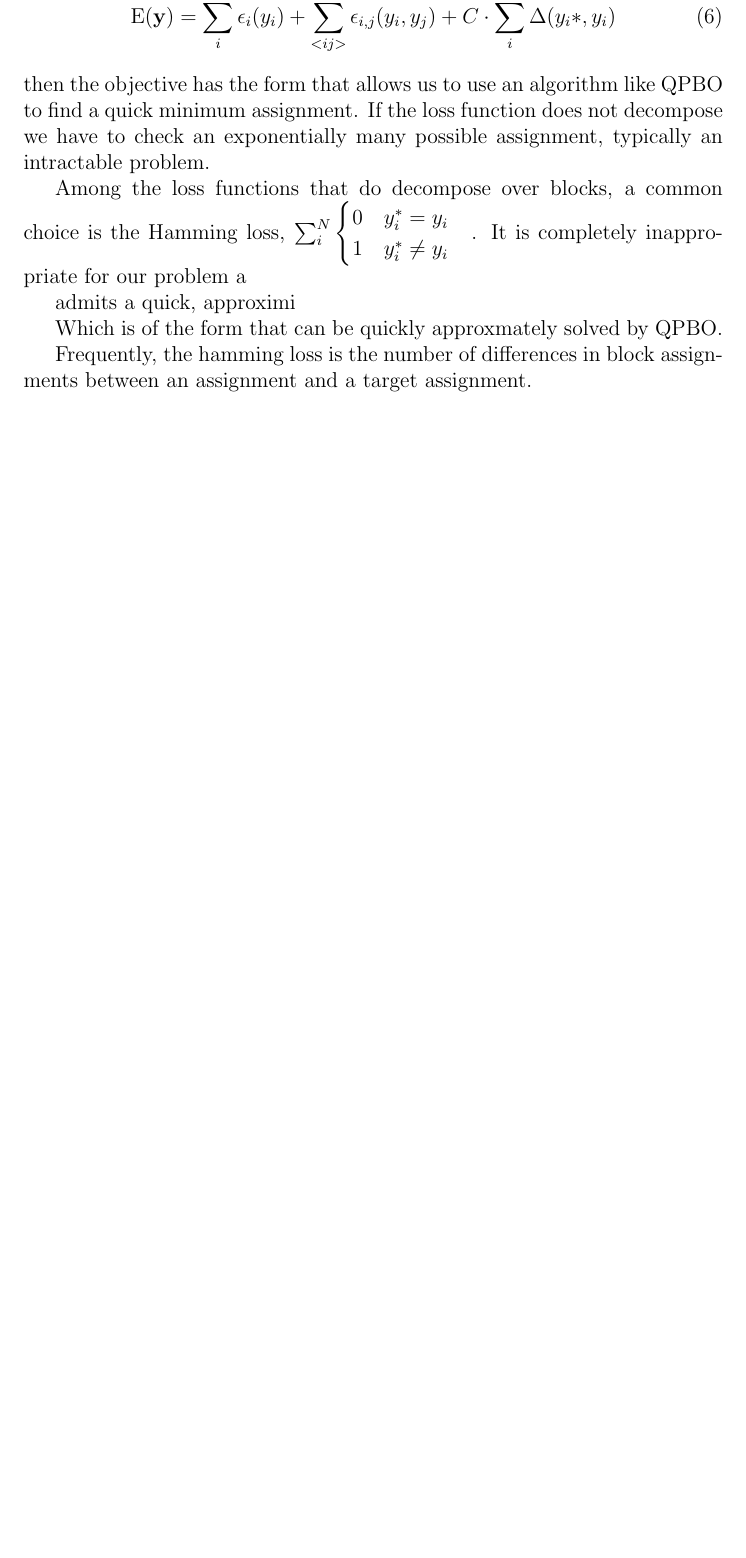
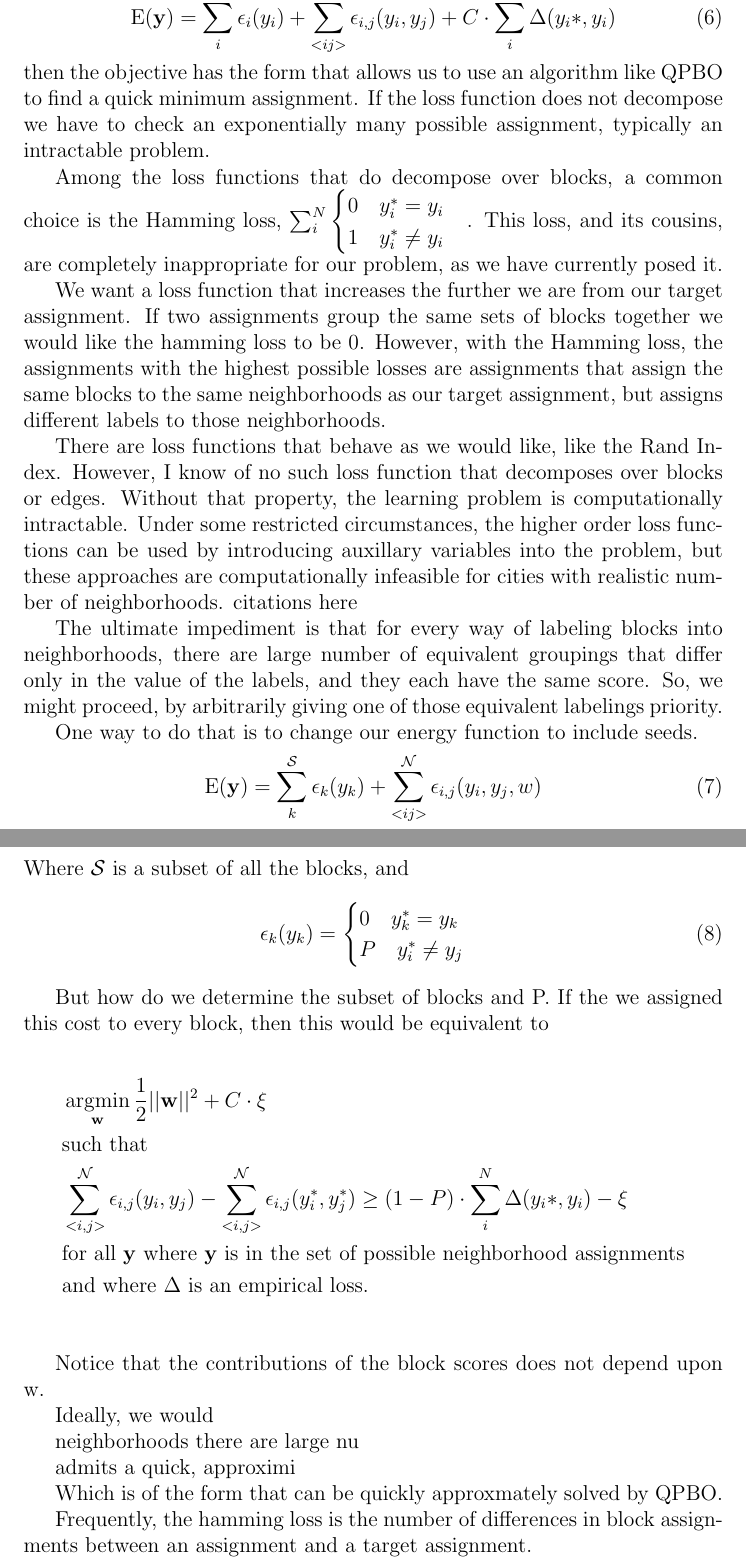
Before and after one commit to fgregg/neighborhoods, a LaTeX document (writing/qualifying_paper.tex): part of page 9 of 10 before the commit and two parts of pages 9 and 10 of 11 after it, the two joined at a grey line, cut so that both start at the same text, the shorter picture padded with empty space. Compiled offline with pdfLaTeX.

Commit message:
interesting idea of seeds

```diff
--- a/writing/qualifying_paper.tex
+++ b/writing/qualifying_paper.tex
@@ -423,7 +423,79 @@ Among the loss functions that do decompose over blocks, a common
 choice is the Hamming loss, $\sum_i^N\begin{cases}
   0 \quad y_i^* = y_i \\
   1 \quad y_i^* \neq y_i
-\end{cases}$. It is completely inappropriate for our problem a
+\end{cases}$. This loss, and its cousins, are completely inappropriate
+for our problem, as we have currently posed it.
+
+We want a loss function that increases the further we are from our
+target assignment. If two assignments group the same sets of blocks
+together we would like the hamming loss to be 0. However, with the
+Hamming loss, the assignments with the highest possible
+losses are assignments that assign the same blocks to the same
+neighborhoods as our target assignment, but assigns different labels
+to those neighborhoods.
+
+There are loss functions that behave as we would like, like the Rand
+Index. However, I know of no such loss function that decomposes over
+blocks or edges. Without that property, the learning problem is
+computationally intractable. Under some restricted circumstances, the
+higher order loss functions can be used by introducing auxillary
+variables into the problem, but these approaches are computationally
+infeasible for cities with realistic number of
+neighborhoods. {citations here}
+
+The ultimate impediment is that for every way of labeling blocks into
+neighborhoods, there are large number of equivalent groupings that
+differ only in the value of the labels, and they each have the same
+score. So, we might proceed, by arbitrarily giving one of those
+equivalent labelings priority.
+
+One way to do that is to change our energy function to include seeds.
+%
+\begin{align}
+\operatorname{E}(\mathbf{y}) = \sum_k^{\mathcal{S}}\epsilon_k(y_k) + \sum_{<i
+  j>}^{\mathcal{N}}\epsilon_{i,j}(y_i,y_j,w)
+\end{align}
+%
+Where $\mathcal{S}$ is a subset of all the blocks, and
+%
+\begin{align}
+\epsilon_k(y_k) = \begin{cases}
+  0 \quad y_k^* = y_k \\
+  P \quad y_i^* \neq y_j
+\end{cases}
+\end{align}
+
+But how do we determine the subset of blocks and P. If the we assigned
+this cost to every block, then this would be equivalent to
+
+\begin{align*}
+&\argmin_{\mathbf{w}} \frac{1}{2}||\mathbf{w}||^2 +
+  C\cdot\xi\\
+&\text{such that} \\
+&\sum_{<i,j>}^{\mathcal{N}}\epsilon_{i,j}(y_i,y_j)
+   - \sum_{<i,j>}^{\mathcal{N}}\epsilon_{i,j}(y_i^*,y_j^*)  \geq (1-P)\cdot\sum_i^N\Delta(y_i*, y_i) - \xi\\
+&\text{for all } \mathbf{y} \text{ where } \mathbf{y} \text{ is in the set of
+  possible neighborhood assignments}\\
+&\text{and where } \Delta \text{ is an empirical loss.}\\
+\end{align*}
+
+
+Notice that the contributions of the block scores does not depend upon
+w.
+
+
+Ideally, we would
+
+
+
+
+neighborhoods there are large nu
+
+
+
+
+
+
 
 
 
```
